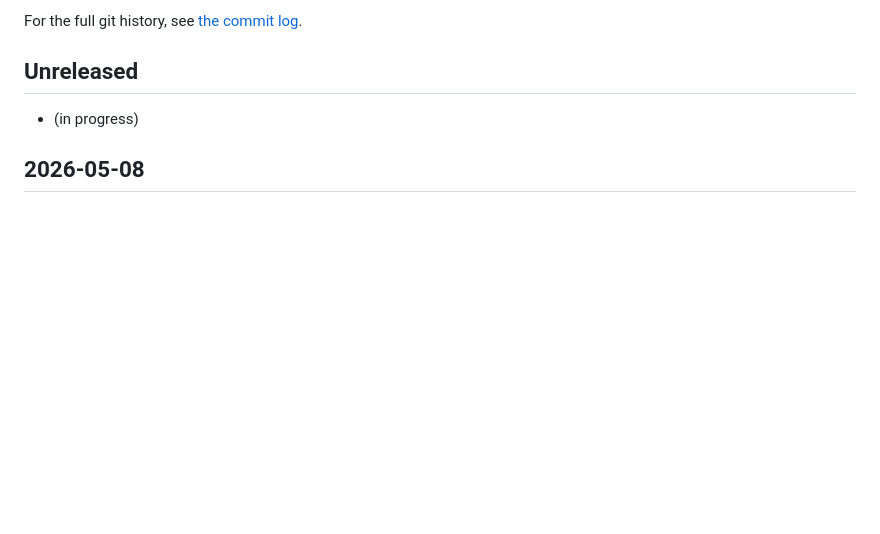
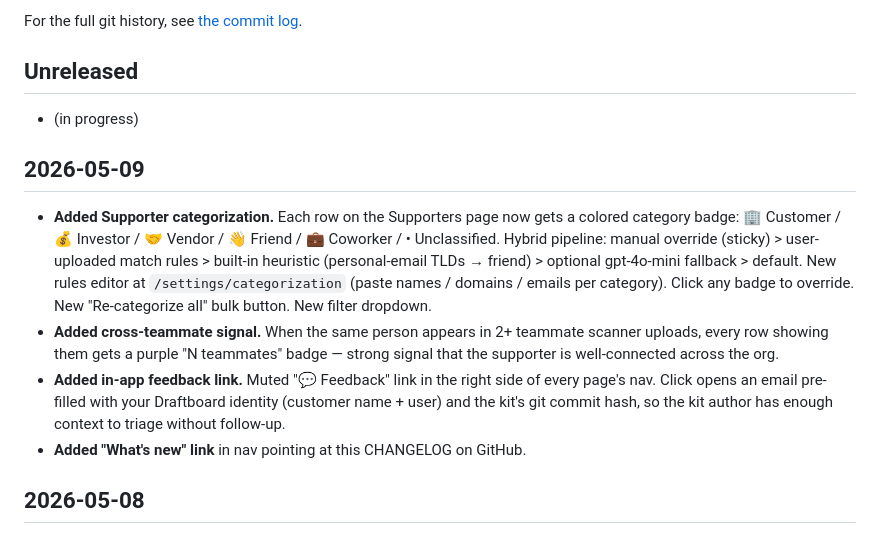
Before and after one commit to draftboardco/draftboard-api-starter, a Markdown page: CHANGELOG.md, the part around the change. Drawn GitHub-style; blank space fills up the shorter version.

Commit message:
update CHANGELOG with PR #9 + #10 (feedback link, CHANGELOG, categorization, cross-teammate signal)

```diff
--- a/CHANGELOG.md
+++ b/CHANGELOG.md
@@ -7,6 +7,13 @@ For the full git history, see [the commit log](https://github.com/draftboardco/d
 ## Unreleased
 
 - (in progress)
+
+## 2026-05-09
+
+- **Added Supporter categorization.** Each row on the Supporters page now gets a colored category badge: 🏢 Customer / 💰 Investor / 🤝 Vendor / 👋 Friend / 💼 Coworker / • Unclassified. Hybrid pipeline: manual override (sticky) > user-uploaded match rules > built-in heuristic (personal-email TLDs → friend) > optional gpt-4o-mini fallback > default. New rules editor at `/settings/categorization` (paste names / domains / emails per category). Click any badge to override. New "Re-categorize all" bulk button. New filter dropdown.
+- **Added cross-teammate signal.** When the same person appears in 2+ teammate scanner uploads, every row showing them gets a purple "N teammates" badge — strong signal that the supporter is well-connected across the org.
+- **Added in-app feedback link.** Muted "💬 Feedback" link in the right side of every page's nav. Click opens an email pre-filled with your Draftboard identity (customer name + user) and the kit's git commit hash, so the kit author has enough context to triage without follow-up.
+- **Added "What's new" link** in nav pointing at this CHANGELOG on GitHub.
 
 ## 2026-05-08
 
```
